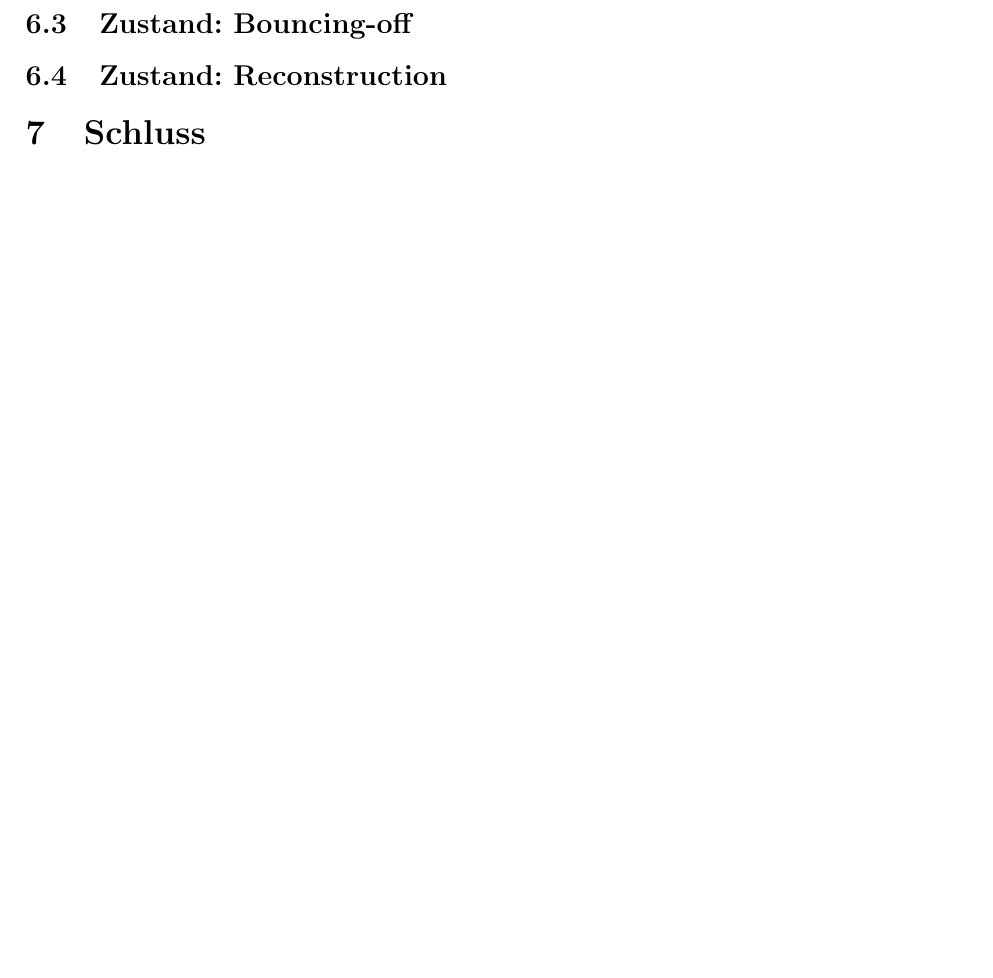
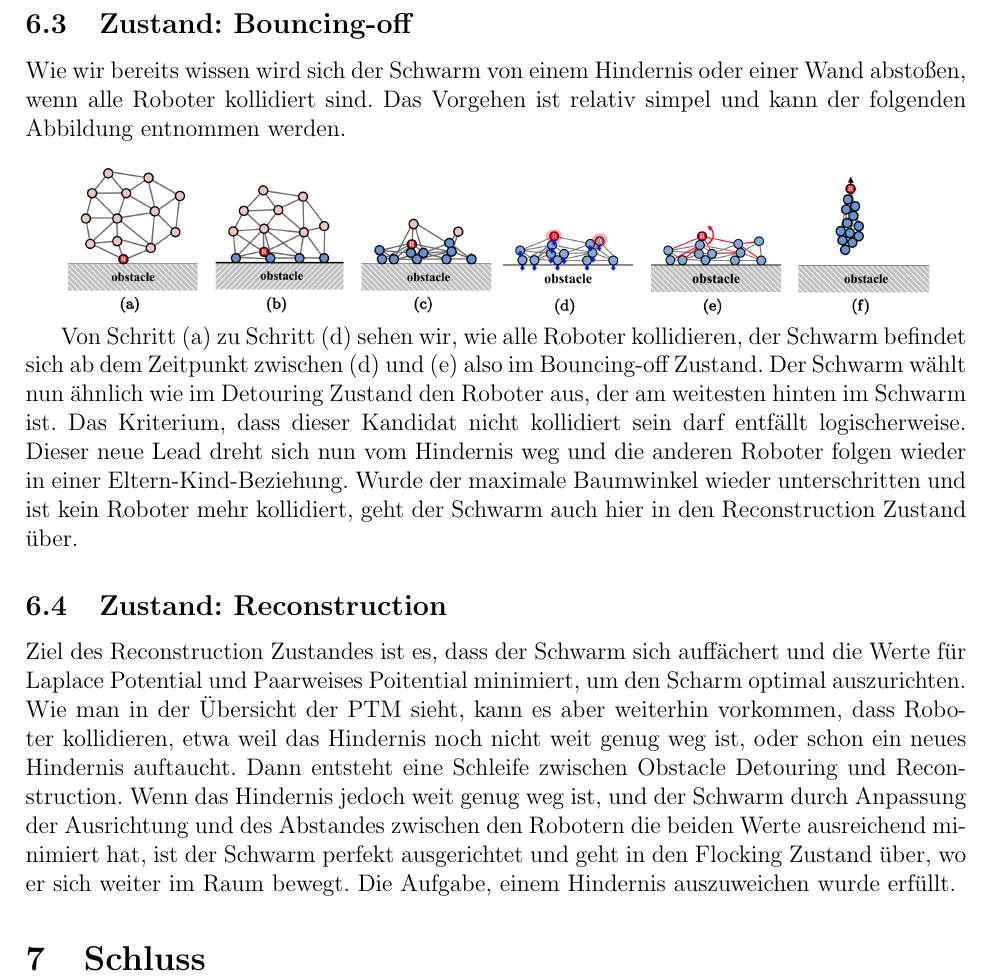
Before and after one commit to Nachtschrecken/seminar_decentralizedSwarm, a LaTeX document (ausarbeitung.tex, which reads kapitel/06_PTM/03_bouncing.tex, kapitel/06_PTM/04_reconstruciton.tex): part of page 6 of 6, cut so that both start at the same text, the shorter picture padded with empty space. Compiled offline with pdfLaTeX.

Commit message:
finished PTM

```diff
--- a/kapitel/06_PTM/03_bouncing.tex
+++ b/kapitel/06_PTM/03_bouncing.tex
@@ -1 +1,15 @@
 \subsection{Zustand: Bouncing-off}
+
+Wie wir bereits wissen wird sich der Schwarm von einem Hindernis oder einer Wand abstoßen, wenn alle
+Roboter kollidiert sind. Das Vorgehen ist relativ simpel und kann der folgenden Abbildung entnommen werden.\\
+
+\includegraphics[width=3in]{images/Screenshot 2023-02-20 at 1.32.00 PM.png}
+\includegraphics[width=3in]{images/Screenshot 2023-02-20 at 1.32.24 PM.png}
+
+Von Schritt (a) zu Schritt (d) sehen wir, wie alle Roboter kollidieren, der Schwarm befindet sich ab dem
+Zeitpunkt zwischen (d) und (e) also im Bouncing-off Zustand. Der Schwarm wählt nun ähnlich wie im Detouring
+Zustand den Roboter aus, der am weitesten hinten im Schwarm ist. Das Kriterium, dass dieser Kandidat nicht
+kollidiert sein darf entfällt logischerweise. Dieser neue Lead dreht sich nun vom Hindernis weg und die
+anderen Roboter folgen wieder in einer Eltern-Kind-Beziehung. Wurde der maximale Baumwinkel wieder
+unterschritten und ist kein Roboter mehr kollidiert, geht der Schwarm auch hier in den Reconstruction Zustand
+über.
--- a/kapitel/06_PTM/04_reconstruciton.tex
+++ b/kapitel/06_PTM/04_reconstruciton.tex
@@ -1 +1,10 @@
 \subsection{Zustand: Reconstruction}
+
+Ziel des Reconstruction Zustandes ist es, dass der Schwarm sich auffächert und die Werte für Laplace
+Potential und Paarweises Poitential minimiert, um den Scharm optimal auszurichten.
+Wie man in der Übersicht der PTM sieht, kann es aber weiterhin vorkommen, dass Roboter kollidieren, etwa weil
+das Hindernis noch nicht weit genug weg ist, oder schon ein neues Hindernis auftaucht. Dann entsteht eine
+Schleife zwischen Obstacle Detouring und Reconstruction. Wenn das Hindernis jedoch weit genug weg ist, und
+der Schwarm durch Anpassung der Ausrichtung und des Abstandes zwischen den Robotern die beiden Werte
+ausreichend minimiert hat, ist der Schwarm perfekt ausgerichtet und geht in den Flocking Zustand über, wo
+er sich weiter im Raum bewegt. Die Aufgabe, einem Hindernis auszuweichen wurde erfüllt.
```
Also changed, not shown: ausarbeitung.pdf, images/Screenshot 2023-02-20 at 1.30.54 PM.png (added), images/Screenshot 2023-02-20 at 1.32.00 PM.png (added), images/Screenshot 2023-02-20 at 1.32.24 PM.png (added), 4 other files.
